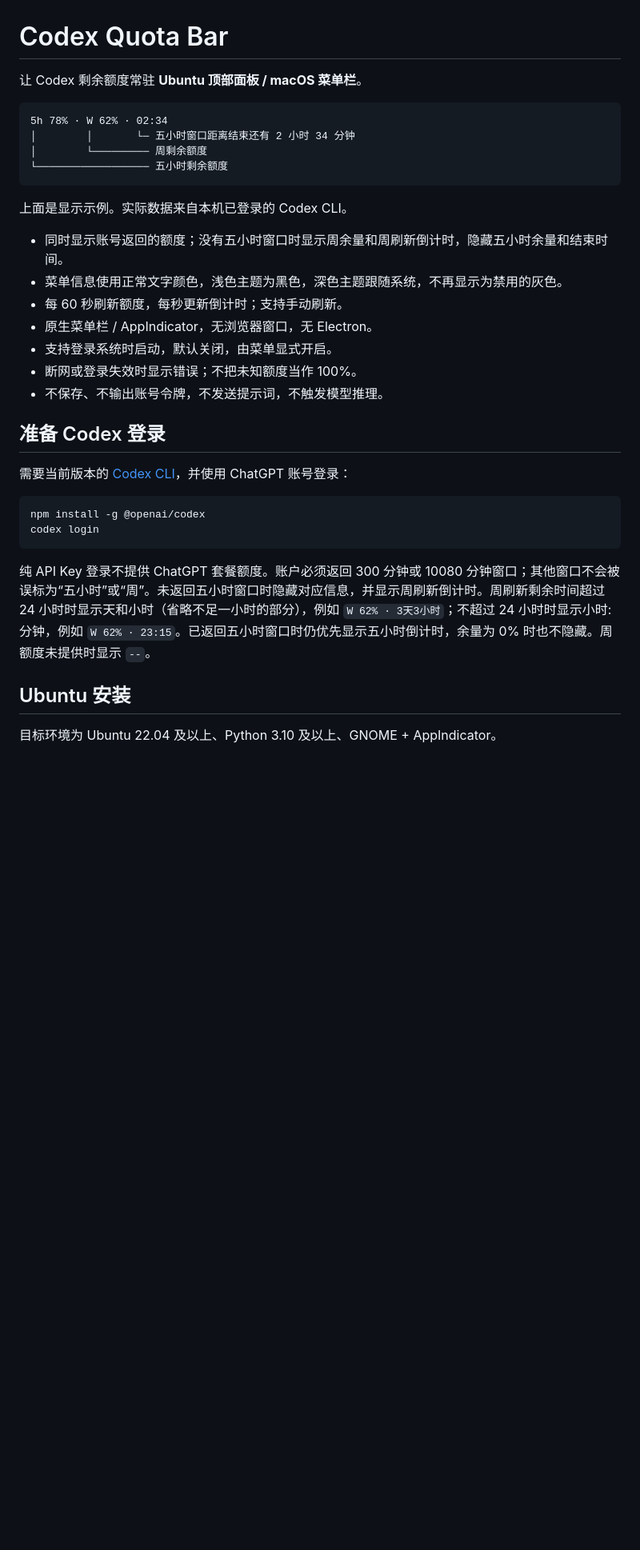
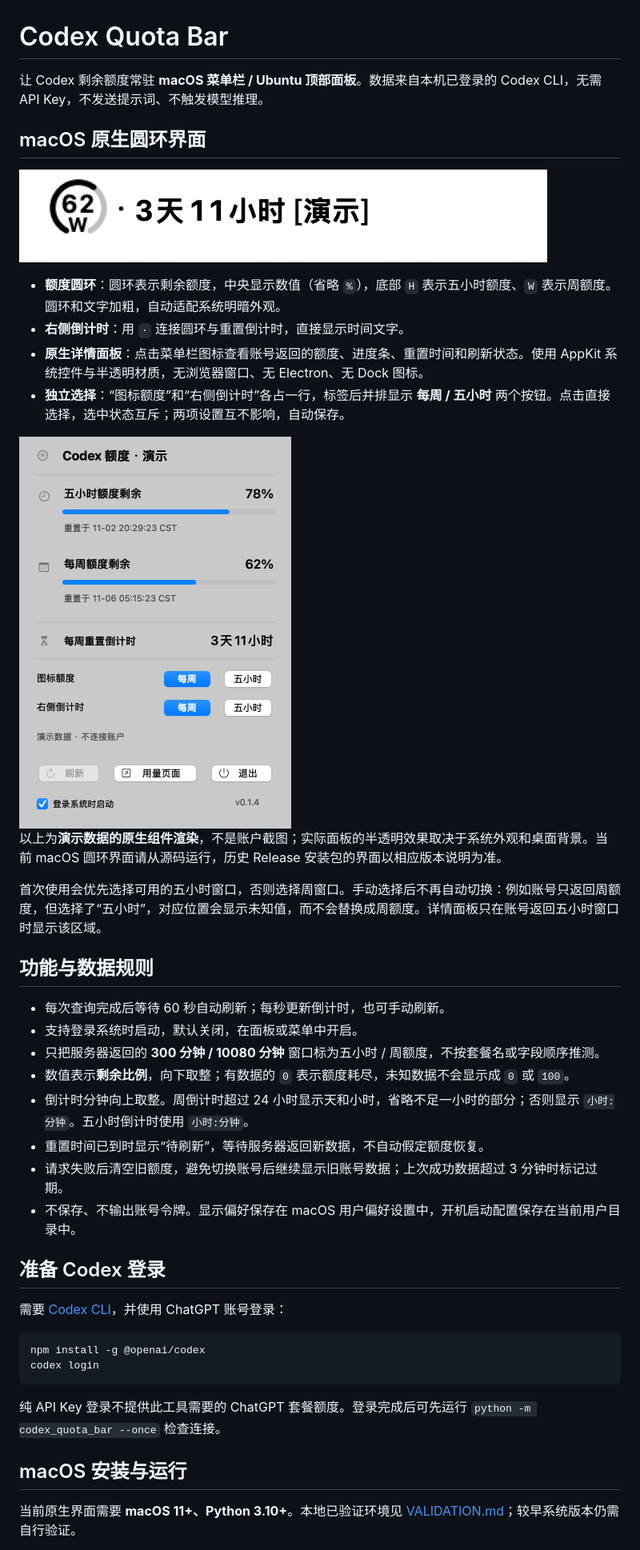
Before and after one commit to ZhaoOyu/codex-quota-bar, a Markdown page: README.md, the part around one of its changes. Shown at 80% size. Drawn GitHub-style; pictures changed too: docs/images/macos-menubar.png (added), docs/images/macos-panel.png (added); blank space fills up the shorter version.

Commit message:
Add native macOS quota ring and configurable popover

````diff
--- a/README.md
+++ b/README.md
@@ -1,36 +1,45 @@
 # Codex Quota Bar
 
-让 Codex 剩余额度常驻 **Ubuntu 顶部面板 / macOS 菜单栏**。
+让 Codex 剩余额度常驻 **macOS 菜单栏 / Ubuntu 顶部面板**。数据来自本机已登录的 Codex CLI，无需 API Key，不发送提示词、不触发模型推理。
 
-```text
-5h 78% · W 62% · 02:34
-│        │       └─ 五小时窗口距离结束还有 2 小时 34 分钟
-│        └───────── 周剩余额度
-└────────────────── 五小时剩余额度
-```
+## macOS 原生圆环界面
 
-上面是显示示例。实际数据来自本机已登录的 Codex CLI。
+![macOS 菜单栏演示](docs/images/macos-menubar.png)
 
-- 同时显示账号返回的额度；没有五小时窗口时显示周余量和周刷新倒计时，隐藏五小时余量和结束时间。
-- 菜单信息使用正常文字颜色，浅色主题为黑色，深色主题跟随系统，不再显示为禁用的灰色。
-- 每 60 秒刷新额度，每秒更新倒计时；支持手动刷新。
-- 原生菜单栏 / AppIndicator，无浏览器窗口，无 Electron。
-- 支持登录系统时启动，默认关闭，由菜单显式开启。
-- 断网或登录失效时显示错误；不把未知额度当作 100%。
-- 不保存、不输出账号令牌，不发送提示词，不触发模型推理。
+- **额度圆环**：圆环表示剩余额度，中央显示数值（省略 `%`），底部 `H` 表示五小时额度、`W` 表示周额度。圆环和文字加粗，自动适配系统明暗外观。
+- **右侧倒计时**：用 `·` 连接圆环与重置倒计时，直接显示时间文字。
+- **原生详情面板**：点击菜单栏图标查看账号返回的额度、进度条、重置时间和刷新状态。使用 AppKit 系统控件与半透明材质，无浏览器窗口、无 Electron、无 Dock 图标。
+- **独立选择**：“图标额度”和“右侧倒计时”各占一行，标签后并排显示 **每周 / 五小时** 两个按钮。点击直接选择，选中状态互斥；两项设置互不影响，自动保存。
+
+<img src="docs/images/macos-panel.png" alt="macOS 原生详情面板演示" width="340">
+
+以上为**演示数据的原生组件渲染**，不是账户截图；实际面板的半透明效果取决于系统外观和桌面背景。当前 macOS 圆环界面请从源码运行，历史 Release 安装包的界面以相应版本说明为准。
+
+首次使用会优先选择可用的五小时窗口，否则选择周窗口。手动选择后不再自动切换：例如账号只返回周额度，但选择了“五小时”，对应位置会显示未知值，而不会替换成周额度。详情面板只在账号返回五小时窗口时显示该区域。
+
+## 功能与数据规则
+
+- 每次查询完成后等待 60 秒自动刷新；每秒更新倒计时，也可手动刷新。
+- 支持登录系统时启动，默认关闭，在面板或菜单中开启。
+- 只把服务器返回的 **300 分钟 / 10080 分钟** 窗口标为五小时 / 周额度，不按套餐名或字段顺序推测。
+- 数值表示**剩余比例**，向下取整；有数据的 `0` 表示额度耗尽，未知数据不会显示成 `0` 或 `100`。
+- 倒计时分钟向上取整。周倒计时超过 24 小时显示天和小时，省略不足一小时的部分；否则显示 `小时:分钟`。五小时倒计时使用 `小时:分钟`。
+- 重置时间已到时显示“待刷新”，等待服务器返回新数据，不自动假定额度恢复。
+- 请求失败后清空旧额度，避免切换账号后继续显示旧账号数据；上次成功数据超过 3 分钟时标记过期。
+- 不保存、不输出账号令牌。显示偏好保存在 macOS 用户偏好设置中，开机启动配置保存在当前用户目录中。
 
 ## 准备 Codex 登录
 
-需要当前版本的 [Codex CLI](https://developers.openai.com/codex/cli)，并使用 ChatGPT 账号登录：
+需要 [Codex CLI](https://developers.openai.com/codex/cli)，并使用 ChatGPT 账号登录：
 
 ```bash
 npm install -g @openai/codex
 codex login
 ```
 
-纯 API Key 登录不提供 ChatGPT 套餐额度。账户必须返回 300 分钟或 10080 分钟窗口；其他窗口不会被误标为“五小时”或“周”。未返回五小时窗口时隐藏对应信息，并显示周刷新倒计时。周刷新剩余时间超过 24 小时时显示天和小时（省略不足一小时的部分），例如 `W 62% · 3天3小时`；不超过 24 小时时显示小时:分钟，例如 `W 62% · 23:15`。已返回五小时窗口时仍优先显示五小时倒计时，余量为 0% 时也不隐藏。周额度未提供时显示 `--`。
+纯 API Key 登录不提供此工具需要的 ChatGPT 套餐额度。登录完成后可先运行 `python -m codex_quota_bar --once` 检查连接。
 
-## Ubuntu 安装
+## macOS 安装与运行
 
-目标环境为 Ubuntu 22.04 及以上、Python 3.10 及以上、GNOME + AppIndicator。
+当前原生界面需要 **macOS 11+、Python 3.10+**。本地已验证环境见 [VALIDATION.md](VALIDATION.md)；较早系统版本仍需自行验证。
 
````
Also changed, not shown: other parts of README.md (+103 -57 lines), VALIDATION.md (+25 -11 lines), 4 other files.
